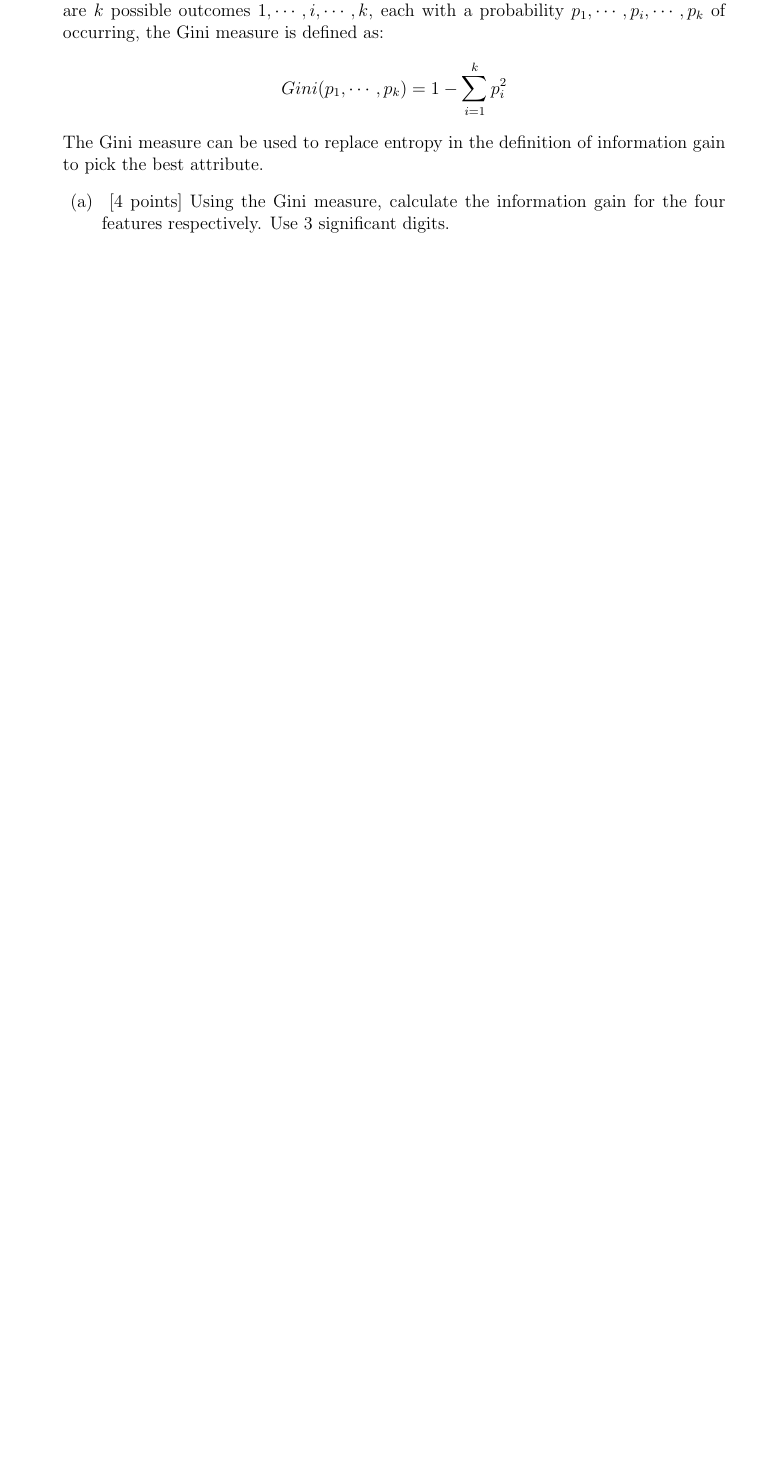
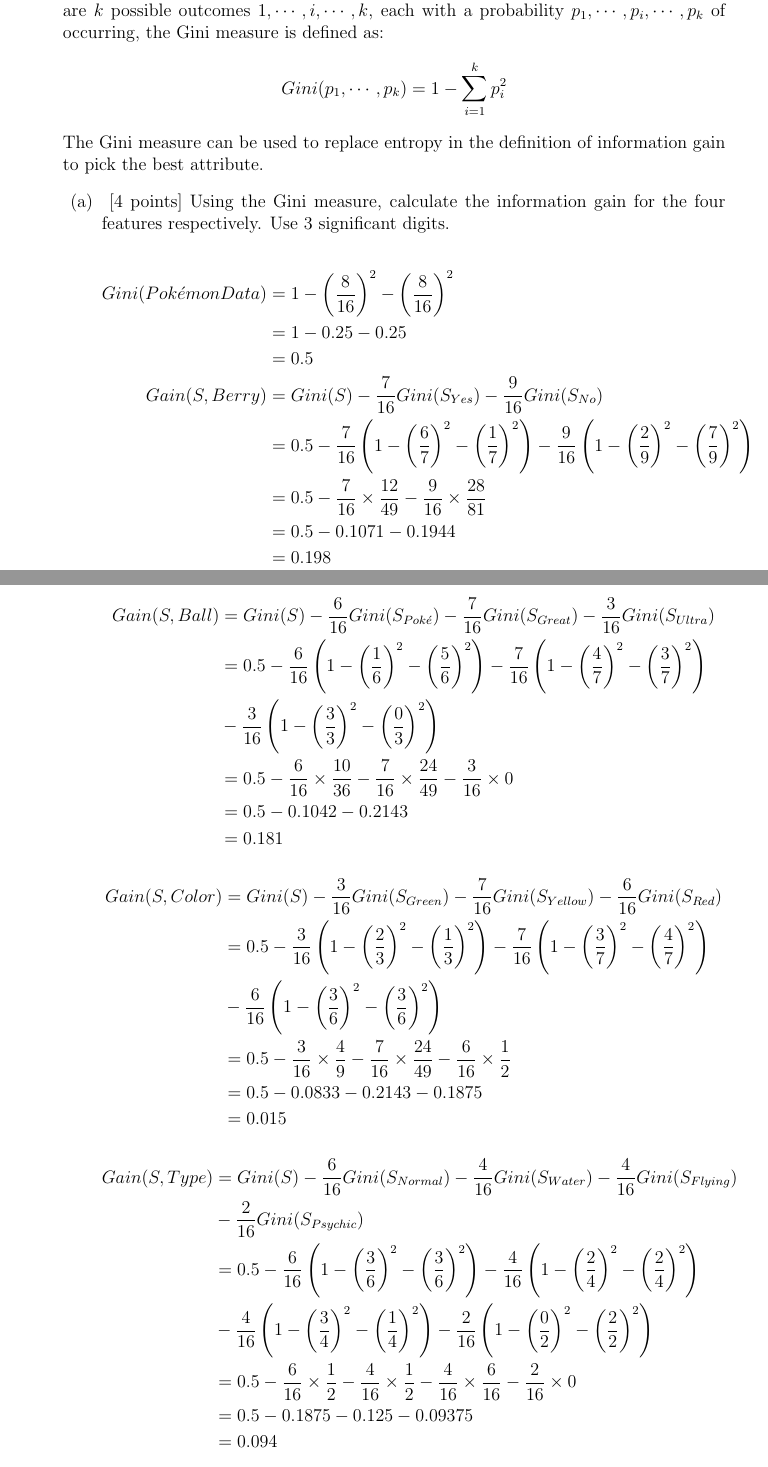
Before and after one commit to gopalmenon/Decision-Tree-ID3-Binary-Classifier, a LaTeX document (Report/hw.tex, which reads Report/question1.tex): part of page 5 of 9 before the commit and two parts of pages 5 and 6 of 11 after it, the two joined at a grey line, cut so that both start at the same text, the shorter picture padded with empty space. Compiled offline with pdfLaTeX.

Commit message:
Finished the Gini question

```diff
--- a/Report/question1.tex
+++ b/Report/question1.tex
@@ -267,7 +267,42 @@ Gini(p_1, \cdots, p_k) =   1 - \sum_{i=1}^k p_i^2
 \end{equation*}
 The Gini measure can be used to replace entropy in the definition of information gain to pick the best attribute.
 \begin{enumerate}
-\item ~[4 points] Using the Gini measure, calculate the information gain for the four features respectively. Use 3 significant digits.
+\item ~[4 points] Using the Gini measure, calculate the information gain for the four features respectively. Use 3 significant digits. \\
+\begin{align*}
+Gini(Pok\acute emon Data) &= 1 - \left ( \frac{8}{16} \right ) ^ 2 - \left ( \frac{8}{16} \right ) ^ 2\\
+&= 1 - 0.25 - 0.25\\
+&= 0.5\\
+Gain(S, Berry) &= Gini(S) -\frac{7}{16} Gini(S_{Yes}) -\frac{9}{16} Gini(S_{No}) \\
+&= 0.5 - \frac{7}{16} \left( 1 - \left( \frac{6}{7} \right) ^2 - \left( \frac{1}{7} \right) ^2 \right) - \frac{9}{16} \left( 1 - \left( \frac{2}{9} \right) ^2 - \left( \frac{7}{9} \right) ^2 \right) \\
+&= 0.5 - \frac{7}{16} \times \frac{12}{49}  - \frac{9}{16} \times \frac{28}{81} \\
+&= 0.5 - 0.1071 - 0.1944\\
+&=0.198
+\end{align*}
+\begin{align*}
+Gain(S, Ball) &= Gini(S) -\frac{6}{16} Gini(S_{Pok\acute e}) -\frac{7}{16} Gini(S_{Great})  -\frac{3}{16} Gini(S_{Ultra})\\
+&= 0.5 - \frac{6}{16} \left( 1 - \left( \frac{1}{6} \right) ^2 - \left( \frac{5}{6} \right) ^2 \right) - \frac{7}{16} \left( 1 - \left( \frac{4}{7} \right) ^2 - \left( \frac{3}{7} \right) ^2 \right)\\
+&- \frac{3}{16} \left( 1 - \left( \frac{3}{3} \right) ^2 - \left( \frac{0}{3} \right) ^2 \right)\\
+&= 0.5 - \frac{6}{16} \times \frac{10}{36}  - \frac{7}{16} \times \frac{24}{49}  - \frac{3}{16} \times 0 \\
+&= 0.5 - 0.1042 - 0.2143\\
+&=0.181
+\end{align*}
+\begin{align*}
+Gain(S, Color) &= Gini(S) -\frac{3}{16} Gini(S_{Green}) -\frac{7}{16} Gini(S_{Yellow})  -\frac{6}{16} Gini(S_{Red})\\
+&= 0.5 - \frac{3}{16} \left( 1 - \left( \frac{2}{3} \right) ^2 - \left( \frac{1}{3} \right) ^2 \right) - \frac{7}{16} \left( 1 - \left( \frac{3}{7} \right) ^2 - \left( \frac{4}{7} \right) ^2 \right)\\
+&- \frac{6}{16} \left( 1 - \left( \frac{3}{6} \right) ^2 - \left( \frac{3}{6} \right) ^2 \right)\\
+&= 0.5 - \frac{3}{16} \times \frac{4}{9}  - \frac{7}{16} \times \frac{24}{49}  - \frac{6}{16} \times \frac{1}{2} \\
+&= 0.5 - 0.0833 - 0.2143 - 0.1875\\
+&=0.015
+\end{align*}
+\begin{align*}
+Gain(S, Type) &= Gini(S) -\frac{6}{16} Gini(S_{Normal}) -\frac{4}{16} Gini(S_{Water})  -\frac{4}{16} Gini(S_{Flying})\\
+&- \frac{2}{16} Gini(S_{Psychic})\\
+&= 0.5 - \frac{6}{16} \left( 1 - \left( \frac{3}{6} \right) ^2 - \left( \frac{3}{6} \right) ^2 \right) - \frac{4}{16} \left( 1 - \left( \frac{2}{4} \right) ^2 - \left( \frac{2}{4} \right) ^2 \right)\\
+&- \frac{4}{16} \left( 1 - \left( \frac{3}{4} \right) ^2 - \left( \frac{1}{4} \right) ^2 \right) - \frac{2}{16} \left( 1 - \left( \frac{0}{2} \right) ^2 - \left( \frac{2}{2} \right) ^2 \right)\\
+&= 0.5 - \frac{6}{16} \times \frac{1}{2}  - \frac{4}{16} \times \frac{1}{2}  - \frac{4}{16} \times \frac{6}{16} - \frac{2}{16} \times 0\\
+&= 0.5 - 0.1875 - 0.125 - 0.09375\\
+&=0.094
+\end{align*}
 \item ~[3 points] According to your results in the last question,
   which attribute should be the root for the decision tree? Do these
   two measures (entropy and Gini) lead to the same tree?
```
Also changed, not shown: Report/hw.pdf, Report/question1.tex (2 more changed lines), 3 other files.
